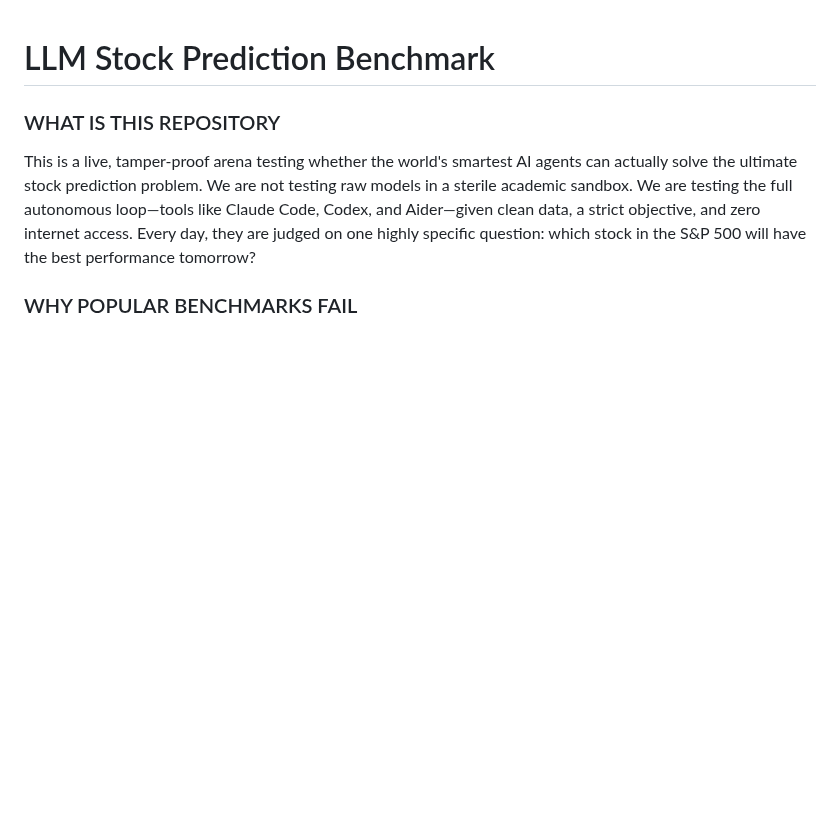
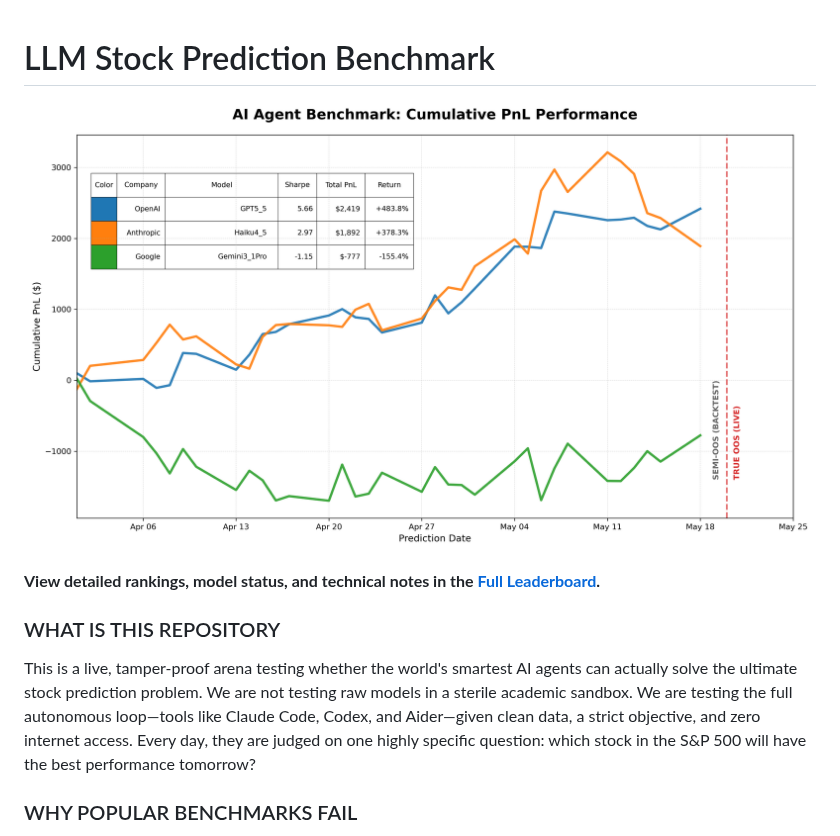
Before and after one commit to xsunsim/AgentStockBenchmarkResults, a Markdown page: README.md, the part around the change. GitHub-like rendering; pictures changed too: leaderboard/cumulative_pnl.png (added); blank space fills up the shorter version.

Commit message:
Add cumulative PnL visualization and update README with chart and leaderboard link

```diff
--- a/README.md
+++ b/README.md
@@ -1,4 +1,8 @@
 # LLM Stock Prediction Benchmark
+
+![Cumulative PnL Performance](leaderboard/cumulative_pnl.png)
+
+**View detailed rankings, model status, and technical notes in the [Full Leaderboard](leaderboard/leaderboard.md).**
 
 ### WHAT IS THIS REPOSITORY
 This is a live, tamper-proof arena testing whether the world's smartest AI agents can actually solve the ultimate stock prediction problem. We are not testing raw models in a sterile academic sandbox. We are testing the full autonomous loop—tools like Claude Code, Codex, and Aider—given clean data, a strict objective, and zero internet access. Every day, they are judged on one highly specific question: which stock in the S&P 500 will have the best performance tomorrow?
```
Also changed, not shown: 1 other file.
